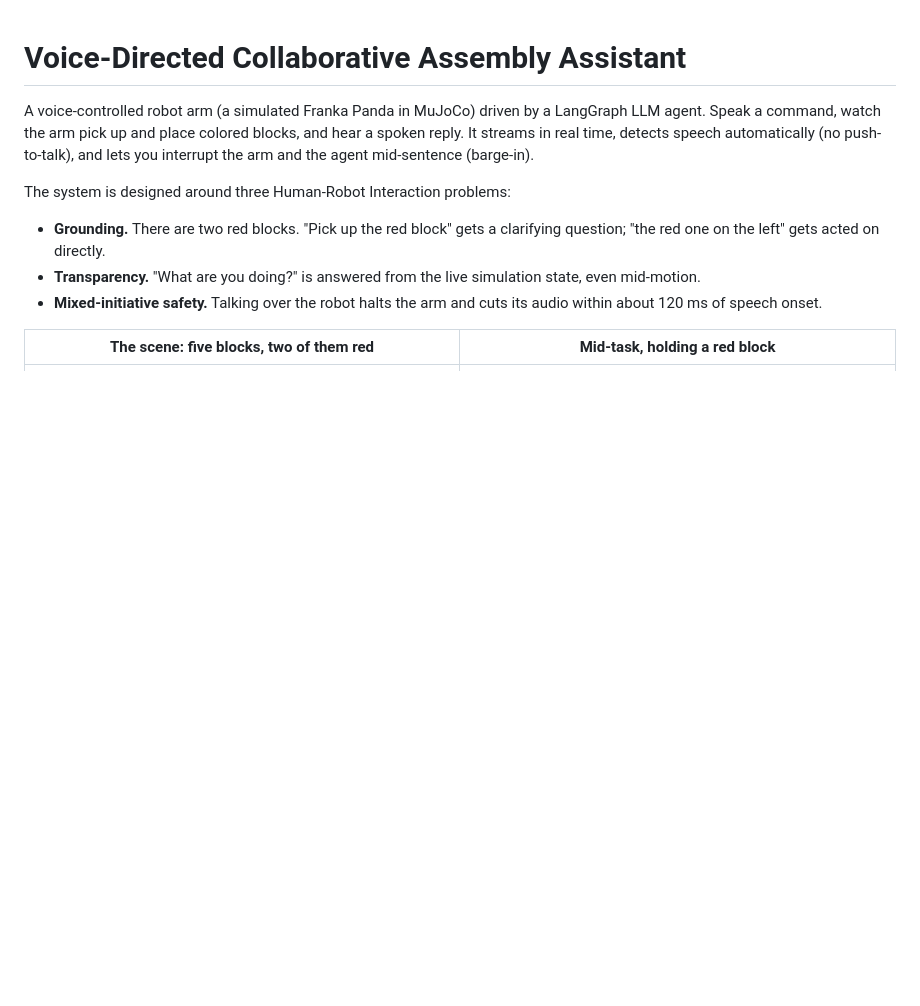
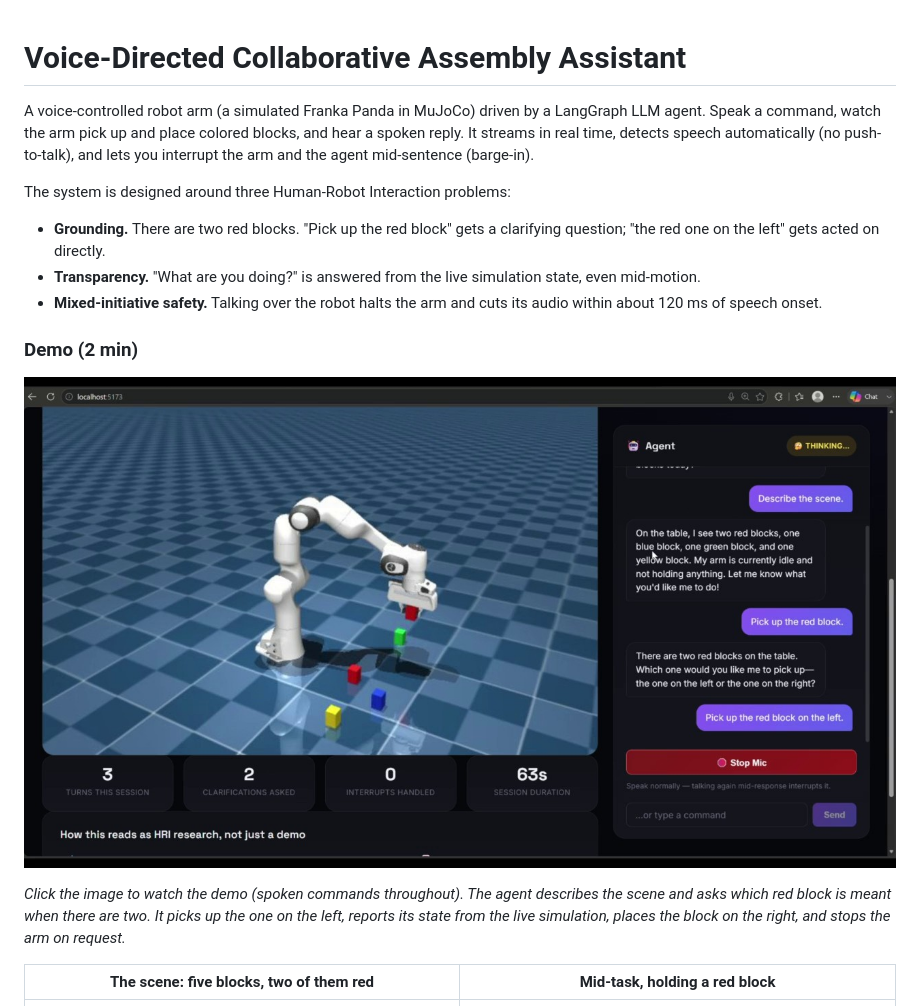
Before and after one commit to sreevathsasridhar1506-oss/voice-robot-agent, a Markdown page: README.md, the part around the change. Rendered like a GitHub page; pictures changed too: docs/images/demo-poster.jpg (added); blank space fills up the shorter version.

Commit message:
Add demo video to README
720p H.264 re-encode (8.9 MB) of the full-resolution recording, with a
poster frame linking to it from the top of the README.

Co-Authored-By: Claude Opus 5.5 <noreply@anthropic.com>

```diff
--- a/README.md
+++ b/README.md
@@ -8,7 +8,11 @@ The system is designed around three Human-Robot Interaction problems:
 - **Transparency.** "What are you doing?" is answered from the live simulation state, even mid-motion.
 - **Mixed-initiative safety.** Talking over the robot halts the arm and cuts its audio within about 120 ms of speech onset.
 
-<!-- Demo video goes here -->
+### Demo (2 min)
+
+[![Demo video: the agent asks which of two red blocks is meant, then picks up the one on the left](docs/images/demo-poster.jpg)](docs/demo.mp4)
+
+*Click the image to watch the demo (spoken commands throughout). The agent describes the scene and asks which red block is meant when there are two. It picks up the one on the left, reports its state from the live simulation, places the block on the right, and stops the arm on request.*
 
 | The scene: five blocks, two of them red | Mid-task, holding a red block |
 |---|---|
```
Also changed, not shown: 2 other files.
